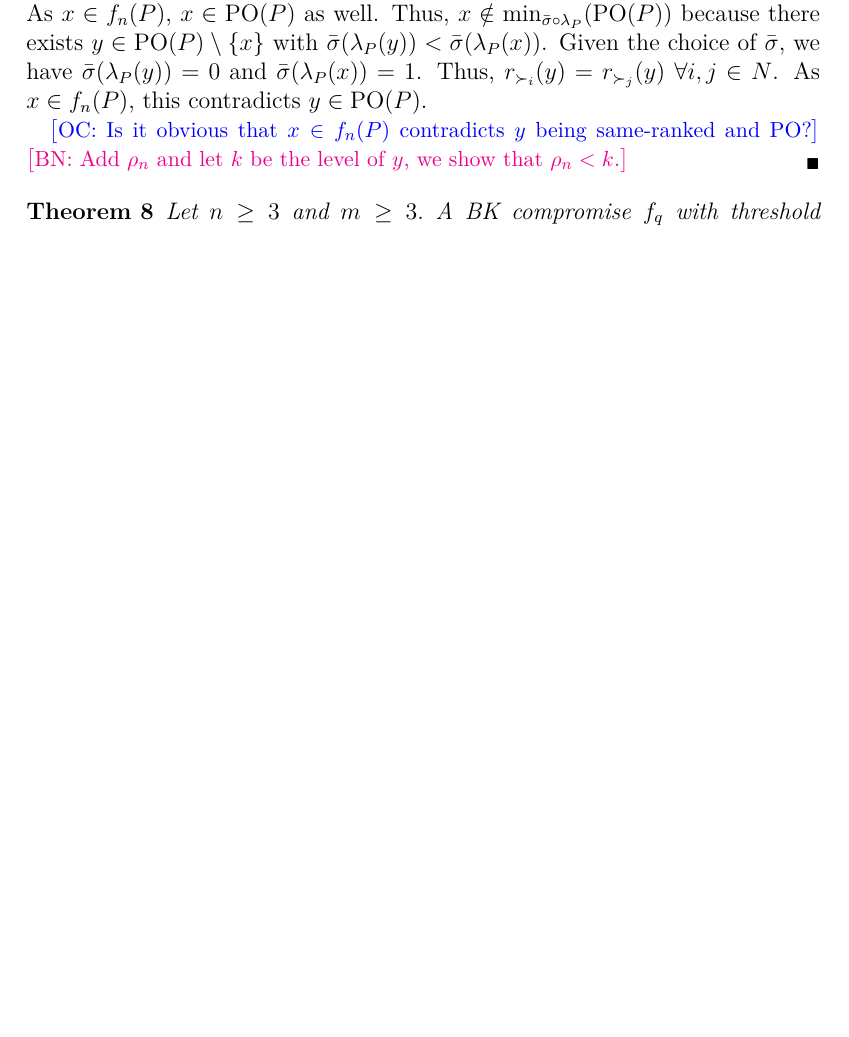
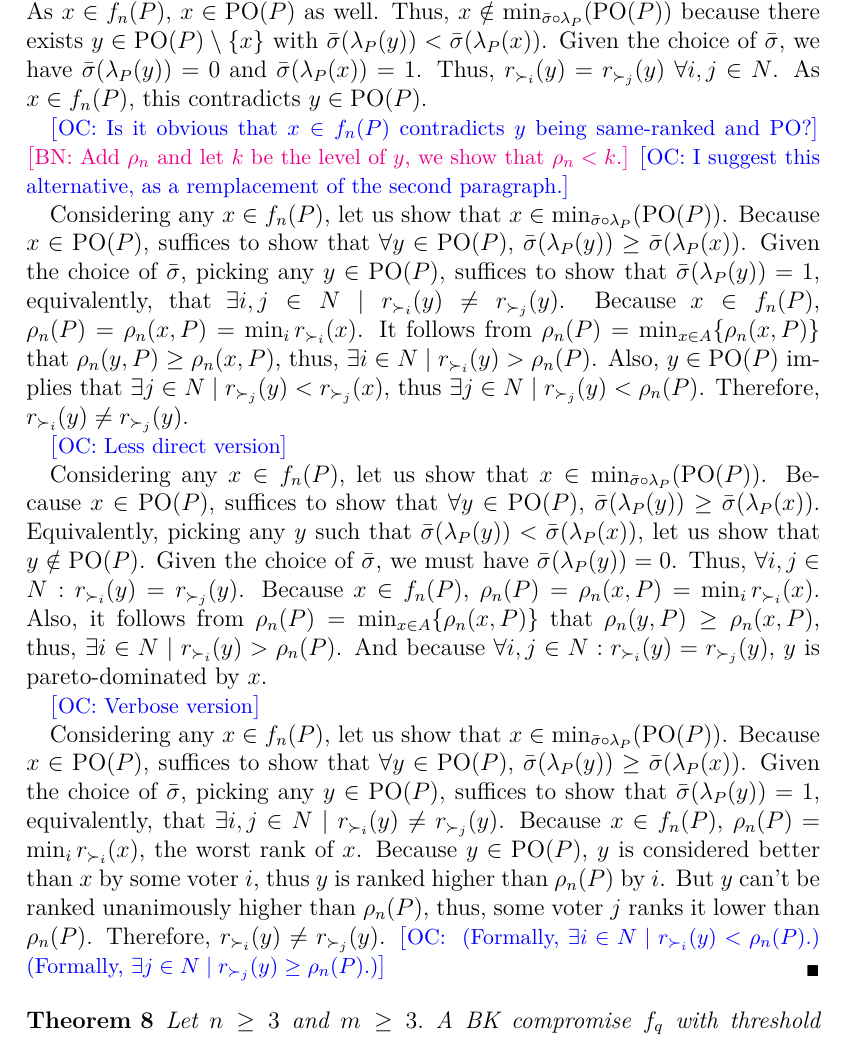
Before and after one commit to xoxor/Compromise, a LaTeX paper (true compromise.tex): part of page 11 of 30, cut so that both start at the same text, the shorter picture padded with empty space. Compiled offline with pdfLaTeX; a LaTeX package or settings file that is missing is left out.

Commit message:
Proof rwk

```diff
--- a/true compromise.tex
+++ b/true compromise.tex
@@ -310,9 +310,25 @@ because there exists $y\in \paretopt(P)\setminus \left\{ x\right\} $ with  $\bar
 \commentOC{Is it obvious that $x \in f_n(P)$ contradicts $y$ being same-ranked and PO?}
 \commentBN{Add $\rho_n$ and let $k$ be the level of $y$, we show that $\rho_n < k$.}
 %I prefer Remzi's one this time
-%\commentOC{Again, a matter of style, but I prefer to avoid long contradictions, which leads to state a lot of things that may (in a sense) be false. Also, it seems to me that an elaboration for $y$ being not same-ranked would not be superfluous. I suggest this  alternative, as a remplacement of the second paragraph.}
-%Considering any $x \in f_n(P)$, let us show that $x \in \mu_{\bar{\sigma}}^*(P)$. Because $x \in \paretopt(P)$, suffices to show that $\forall y \in \paretopt(P)$, $\bar{\sigma}(\lambda_P(y)) ≥ \bar{\sigma}(\lambda_P(x))$. Equivalently, picking any $y$ such that $\bar{\sigma}(\lambda_P(y)) < \bar{\sigma}(\lambda_P(x))$, let us show that $y \notin \paretopt(P)$. Given the choice of $\bar{\sigma}$, we must have $\bar{\sigma}(\lambda_{P}(y))=0$. Thus, $\forall i,j\in N: r_{\succ _{i}}(y)=r_{\succ _{j}}(y)$. As $x\in f_{n}(P)$, this contradicts $y\in PO(P)$.
-%Because $\rho_n = \min_i r_{\prefi}(x)$, $\exists i \suchthat r_{\prefi}(y) > \rho_n$ (otherwise $\rho_n$ would be smaller). And, because $y \in \paretopt(P)$, $\exists j \suchthat \rho_n > r_{\pref_j}(y)$. We conclude that $\bar{\sigma}(\lambda_P(y)) ≠ 0$, thus $\bar{\sigma}(\lambda_P(y))  ≥ \bar{\sigma}(\lambda_P(x))$.
+\commentOC{I suggest this  alternative, as a remplacement of the second paragraph.}
+
+Considering any $x \in f_n(P)$, let us show that $x \in \mustar[\bar{\sigma}]$. Because $x \in \paretopt(P)$, suffices to show that $\forall y \in \paretopt(P)$, $\bar{\sigma}(\lambda_P(y)) ≥ \bar{\sigma}(\lambda_P(x))$. Given the choice of $\bar{\sigma}$, picking any $y \in \paretopt(P)$, suffices to show that $\bar{\sigma}(\lambda_P(y)) = 1$, equivalently, that $\exists i, j \in N \suchthat r_{\prefi}(y) ≠ r_{\pref_j}(y)$.
+Because $x \in f_n(P)$, $\rho_n(P) = \rho_n(x, P) = \min_i r_{\prefi}(x)$.
+It follows from $\rho_n(P) = \min_{x \in A} \set{\rho_n(x, P)}$ that $\rho_n(y, P) ≥ \rho_n(x, P)$, thus, $\exists i \in N \suchthat r_{\prefi}(y) > \rho_n(P)$.
+Also, $y \in \paretopt(P)$ implies that $\exists j \in N \suchthat r_{\pref_j}(y) < r_{\pref_j}(x)$, thus $\exists j \in N \suchthat r_{\pref_j}(y) < \rho_n(P)$.
+Therefore, $r_{\prefi}(y) ≠ r_{\pref_j}(y)$.
+
+\commentOC{Less direct version}
+
+Considering any $x \in f_n(P)$, let us show that $x \in \mustar[\bar{\sigma}]$. Because $x \in \paretopt(P)$, suffices to show that $\forall y \in \paretopt(P)$, $\bar{\sigma}(\lambda_P(y)) ≥ \bar{\sigma}(\lambda_P(x))$. Equivalently, picking any $y$ such that $\bar{\sigma}(\lambda_P(y)) < \bar{\sigma}(\lambda_P(x))$, let us show that $y \notin \paretopt(P)$. Given the choice of $\bar{\sigma}$, we must have $\bar{\sigma}(\lambda_{P}(y))=0$. Thus, $\forall i,j\in N: r_{\succ _{i}}(y)=r_{\succ _{j}}(y)$.
+Because $x \in f_n(P)$, $\rho_n(P) = \rho_n(x, P) = \min_i r_{\prefi}(x)$.
+Also, it follows from $\rho_n(P) = \min_{x \in A} \set{\rho_n(x, P)}$ that $\rho_n(y, P) ≥ \rho_n(x, P)$, thus, $\exists i \in N \suchthat r_{\prefi}(y) > \rho_n(P)$. And because  $\forall i, j\in N: r_{\succ _{i}}(y)=r_{\succ _{j}}(y)$, $y$ is pareto-dominated by $x$.
+
+\commentOC{Verbose version}
+
+Considering any $x \in f_n(P)$, let us show that $x \in \mustar[\bar{\sigma}]$. Because $x \in \paretopt(P)$, suffices to show that $\forall y \in \paretopt(P)$, $\bar{\sigma}(\lambda_P(y)) ≥ \bar{\sigma}(\lambda_P(x))$. Given the choice of $\bar{\sigma}$, picking any $y \in \paretopt(P)$, suffices to show that $\bar{\sigma}(\lambda_P(y)) = 1$, equivalently, that $\exists i, j \in N \suchthat r_{\prefi}(y) ≠ r_{\pref_j}(y)$.
+Because $x \in f_n(P)$, $\rho_n(P) = \min_i r_{\prefi}(x)$, the worst rank of $x$.
+Because $y \in \paretopt(P)$, $y$ is considered better than $x$ by some voter $i$, thus $y$ is ranked higher than $\rho_n(P)$ by $i$. But $y$ can’t be ranked unanimously higher than $\rho_n(P)$, thus, some voter $j$ ranks it lower than $\rho_n(P)$. Therefore, $r_{\prefi}(y) ≠ r_{\pref_j}(y)$. \commentOC{ (Formally, $\exists i \in N \suchthat r_{\prefi}(y) < \rho_n(P)$.) (Formally, $\exists j \in N \suchthat r_{\pref_j}(y) ≥ \rho_n(P)$.)}
 \end{proof}
 
 \begin{theorem}
```
Also changed, not shown: true compromise.tex (2 more changed lines).
